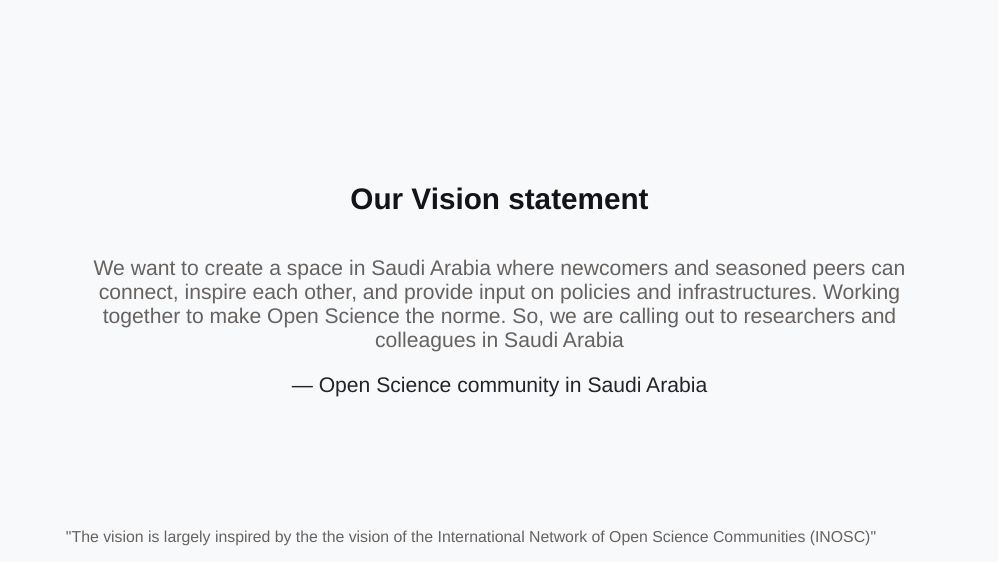
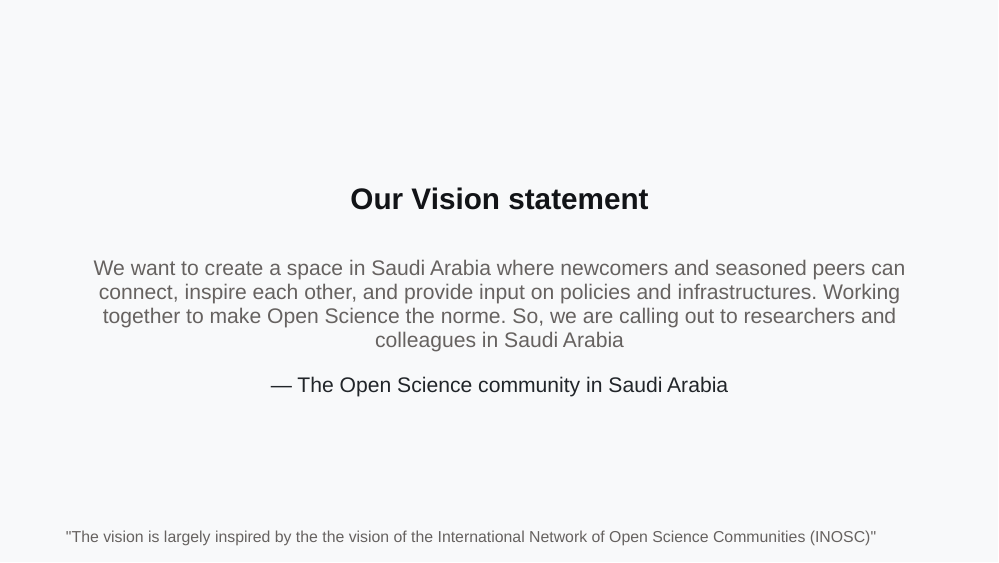
Before and after one commit to BatoolMM/Open-Education-Week-2021, an R Markdown document (index.Rmd): page 9 of 15. The pictures show the slides in the output file index.html that the author committed with the source; the slides are laid out offline by our stand-in for remark.js, each with all of its steps uncovered, in fonts that may differ from those the slides ask for, and without slide numbers, shadows or browser add-ons; a font, style sheet, LaTeX package, included part or bibliography that could not be used is replaced or left out.

Commit message:
move one slide

```diff
--- a/index.Rmd
+++ b/index.Rmd
@@ -135,10 +135,15 @@
 We want to create a space in Saudi Arabia where newcomers and seasoned peers can connect, inspire each other, and provide input on policies and infrastructures. Working together to make Open Science the norme. So, we are calling out to researchers and colleagues in Saudi Arabia
 
 .tr[
-— Open Science community in Saudi Arabia
+— The Open Science community in Saudi Arabia
 ]]
 
 .left[.footnote["The vision is largely inspired by the the vision of the International Network of Open Science Communities (INOSC)"]]
+---
+class: center, middle
+background-color: #FFFFFF
+
+<img src="figs/balance.jpg" width=100%>
 ---
 
 class: center, middle, inverse
```
Also changed, not shown: index.html, index.Rmd (4 more changed lines).
